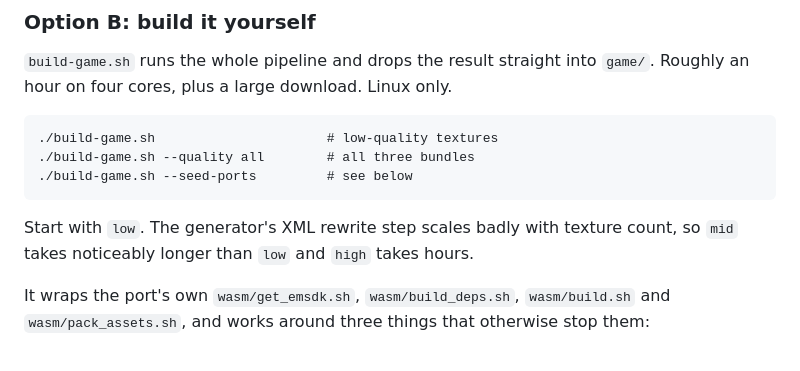
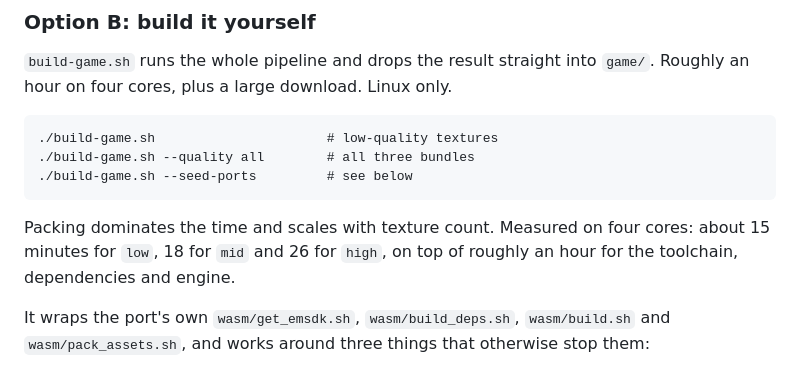
Before and after one commit to ciareal/TUX, a Markdown page: README.md, the part around the change. GitHub-like rendering.

Commit message:
Correct the asset packing timings with measured figures
An earlier note guessed that the high-quality bundle takes hours. It does
not. Timed from the manifest timestamps on four cores: about 15 minutes
for low, 18 for mid and 26 for high, with the engine build competing for
CPU during part of that.

Co-Authored-By: Claude Opus 5 <noreply@anthropic.com>
Claude-Session: https://claude.ai/code/session_01Tvv7hhfSLuULH8reUp59bK

````diff
--- a/README.md
+++ b/README.md
@@ -72,8 +72,9 @@ hosting avoids both problems.
 ./build-game.sh --seed-ports         # see below
 ```
 
-Start with `low`. The generator's XML rewrite step scales badly with texture
-count, so `mid` takes noticeably longer than `low` and `high` takes hours.
+Packing dominates the time and scales with texture count. Measured on four
+cores: about 15 minutes for `low`, 18 for `mid` and 26 for `high`, on top of
+roughly an hour for the toolchain, dependencies and engine.
 
 It wraps the port's own `wasm/get_emsdk.sh`, `wasm/build_deps.sh`,
 `wasm/build.sh` and `wasm/pack_assets.sh`, and works around three things that
````
